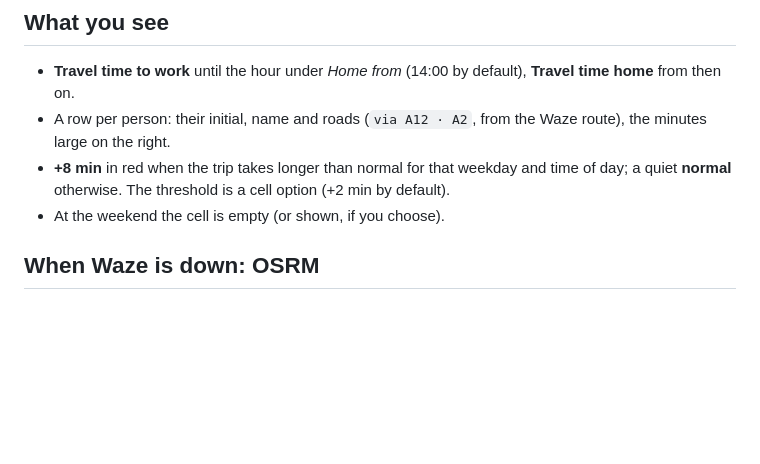
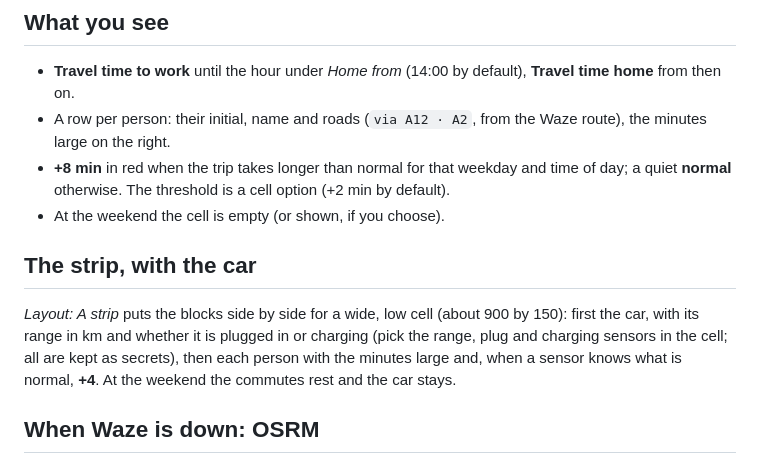
Before and after one commit to Emacee/Tesserae-Paperlesspaper, a Markdown page: travel_time/README.md, the part around the change. GitHub-like rendering; blank space fills up the shorter version.

```diff
--- a/travel_time/README.md
+++ b/travel_time/README.md
@@ -15,6 +15,14 @@ Time**, **Google Maps Travel Time**, or any sensor in minutes. Requires the
   and time of day; a quiet **normal** otherwise. The threshold is a cell
   option (+2 min by default).
 - At the weekend the cell is empty (or shown, if you choose).
+
+## The strip, with the car
+
+*Layout: A strip* puts the blocks side by side for a wide, low cell (about 900
+by 150): first the car, with its range in km and whether it is plugged in or
+charging (pick the range, plug and charging sensors in the cell; all are kept as
+secrets), then each person with the minutes large and, when a sensor knows what
+is normal, **+4**. At the weekend the commutes rest and the car stays.
 
 ## When Waze is down: OSRM
 
```
Also changed, not shown: energy_dynamic_price/README.md (+6 -0 lines), tesserae_paperless/CHANGELOG.md (+11 -0 lines), energy_dynamic_price/screenshots/car.png (added), 14 other files.
